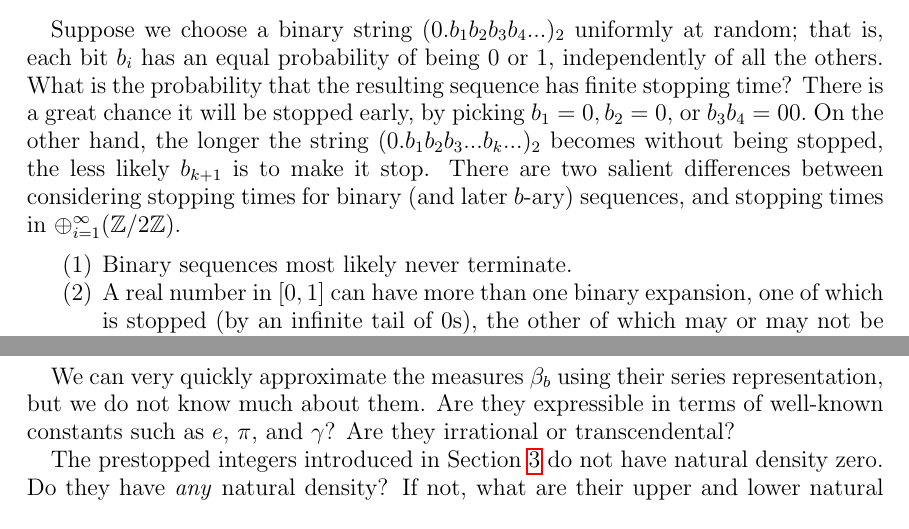
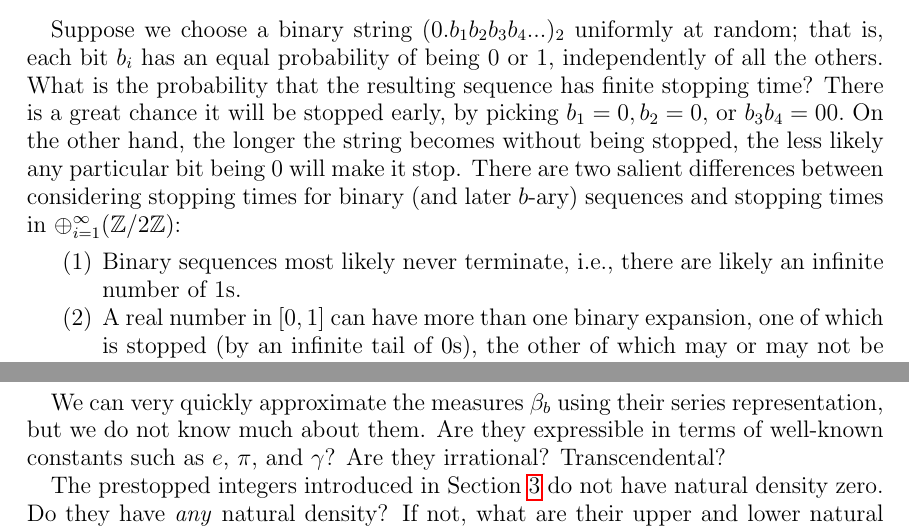
Before and after one commit to CTVKenney/stopTimes, a LaTeX paper (results.tex): two parts of pages 7 and 13 of 13, joined at a grey line, cut so that both start at the same text. Compiled offline with pdfLaTeX.

Commit message:
Add Charlie's introduction to the stopped reals section

```diff
--- a/results.tex
+++ b/results.tex
@@ -359,19 +358,21 @@ constant is exactly twice the Atkinson-Negro-Santoro constant given in Section
 %%%I'm writing my version of this introduction. You can take a look at both versions
 %%%and see what parts you'd like to keep of each. -Charlie
 
-Suppose we choose a binary string $(0.b_1 b_2 b_3 b_4 ...)_2$ uniformly at random; that is,
-each bit $b_i$ has an equal probability of being 0 or 1, independently of all the others.
-What is the probability that the resulting sequence has finite stopping time? There is a great chance
-it will be stopped early, by picking $b_1=0, b_2=0,$ or $b_3 b_4 = 00.$ On the other hand, the longer the string
-$(0.b_1 b_2 b_3 ... b_k ...)_2$ becomes without being stopped,
-the less likely $b_{k+1}$ is to make it stop.
-There are two salient differences between considering stopping times for binary (and later $b$-ary)
-sequences, and stopping times in $\oplus_{i=1}^\infty (\Z/2\Z).$
+Suppose we choose a binary string $(0.b_1 b_2 b_3 b_4 ...)_2$ uniformly at
+random; that is, each bit $b_i$ has an equal probability of being 0 or 1,
+independently of all the others.  What is the probability that the resulting
+sequence has finite stopping time? There is a great chance it will be stopped
+early, by picking $b_1=0, b_2=0,$ or $b_3 b_4 = 00.$ On the other hand, the
+longer the string becomes without being stopped, the less likely any particular
+bit being $0$ will make it stop. There are two salient differences between
+considering stopping times for binary (and later $b$-ary) sequences and
+stopping times in $\oplus_{i=1}^\infty (\Z/2\Z)$:
 \begin{enumerate}
-\item Binary sequences
-most likely never terminate.
-\item A real number in $[0,1]$ can have more than one binary expansion,
-one of which is stopped (by an infinite tail of 0s), the other of which may or may not be (with an infinite tail of 1s).
+    \item Binary sequences most likely never terminate, i.e., there are likely
+        an infinite number of $1$s.
+    \item A real number in $[0,1]$ can have more than one binary expansion,
+        one of which is stopped (by an infinite tail of 0s), the other of which
+        may or may not be (with an infinite tail of 1s).
 \end{enumerate}
 Since the definition of ``stopped at time $k$'' depends only on the first $k$ bits in the expansion,
 (1) won't cause trouble, and in fact leads to our probabilistic questions.
@@ -647,7 +648,7 @@ questions.
 We can very quickly approximate the measures $\beta_b$ using their series
 representation, but we do not know much about them. Are they expressible in
 terms of well-known constants such as $e$, $\pi$, and $\gamma$? Are they
-irrational or transcendental?
+irrational? Transcendental?
 
 The prestopped integers introduced in Section~\ref{sec:integers} do not have
 natural density zero. Do they have \emph{any} natural density? If not, what are
```
Also changed, not shown: results.tex (1 more changed lines).
